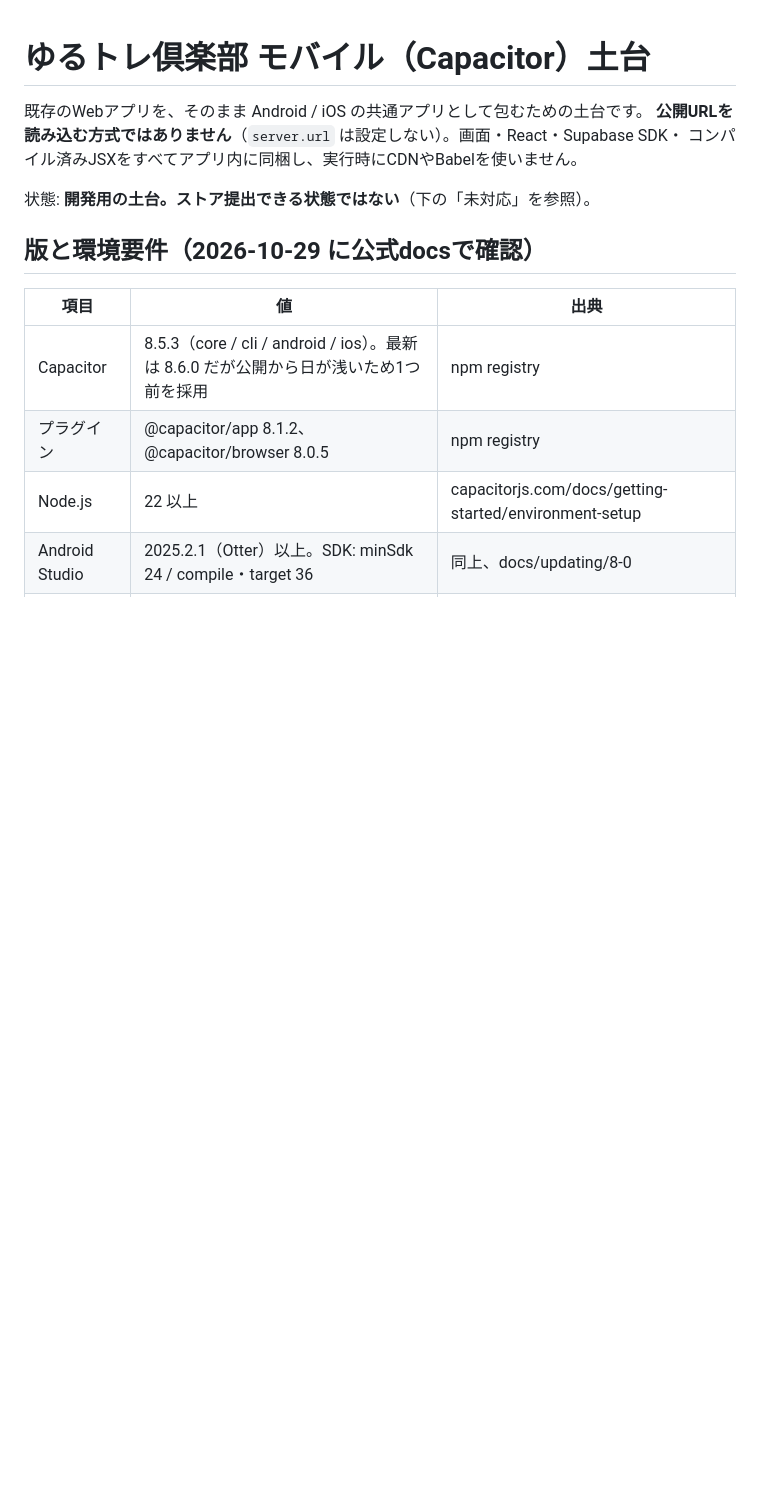
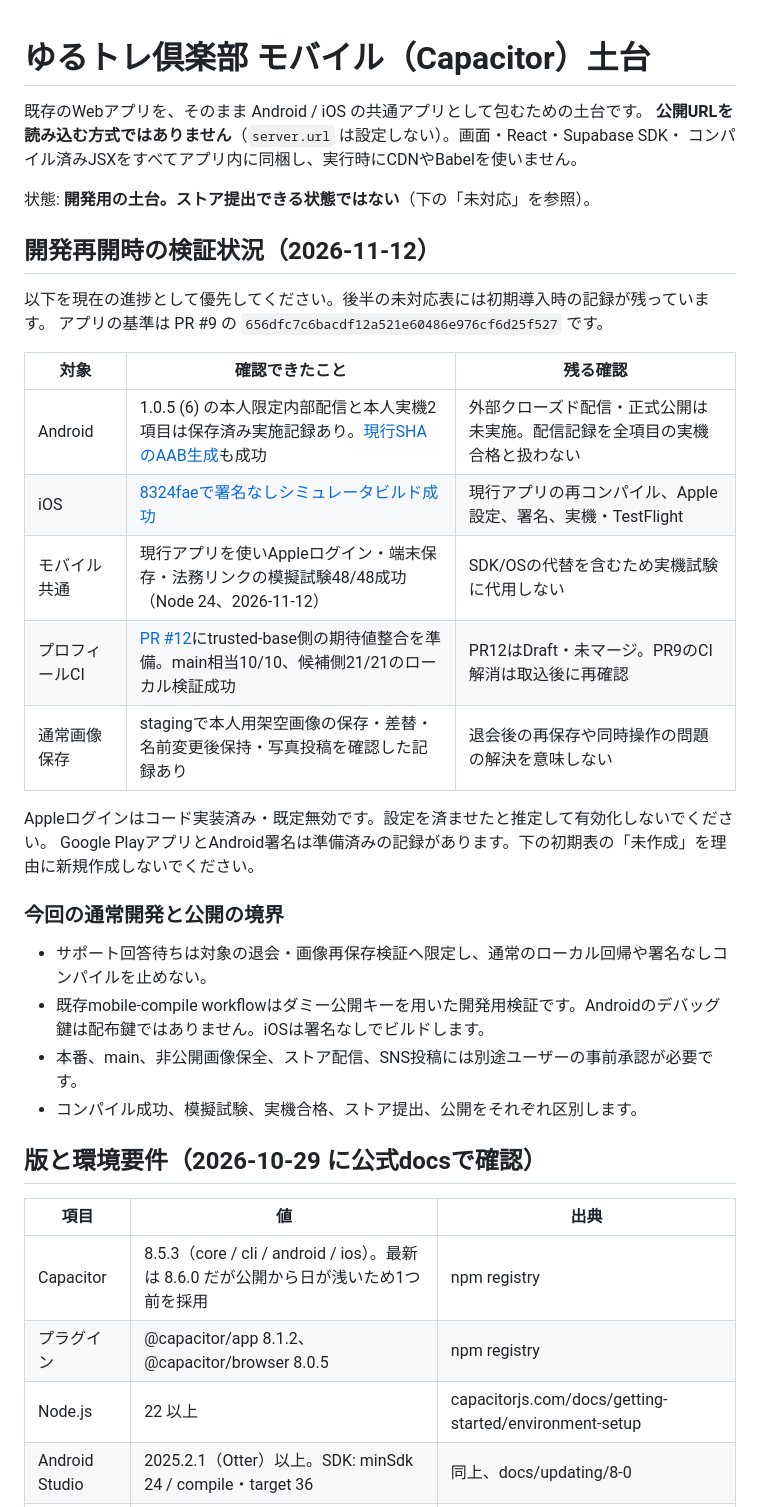
Before and after one commit to primalwataken1209-beep/yurutoreclub, a Markdown page: mobile/README.md, the part around the change. GitHub-like rendering; blank space fills up the shorter version.

Commit message:
docs: distinguish current mobile validation from initial setup status

```diff
--- a/mobile/README.md
+++ b/mobile/README.md
@@ -5,6 +5,29 @@
 コンパイル済みJSXをすべてアプリ内に同梱し、実行時にCDNやBabelを使いません。
 
 状態: **開発用の土台。ストア提出できる状態ではない**（下の「未対応」を参照）。
+
+## 開発再開時の検証状況（2026-11-12）
+
+以下を現在の進捗として優先してください。後半の未対応表には初期導入時の記録が残っています。
+アプリの基準は PR #9 の `656dfc7c6bacdf12a521e60486e976cf6d25f527` です。
+
+| 対象 | 確認できたこと | 残る確認 |
+|---|---|---|
+| Android | 1.0.5 (6) の本人限定内部配信と本人実機2項目は保存済み実施記録あり。[現行SHAのAAB生成](https://github.com/primalwataken1209-beep/yurutoreclub/actions/runs/43036326552)も成功 | 外部クローズド配信・正式公開は未実施。配信記録を全項目の実機合格と扱わない |
+| iOS | [8324faeで署名なしシミュレータビルド成功](https://github.com/primalwataken1209-beep/yurutoreclub/actions/runs/42619972960) | 現行アプリの再コンパイル、Apple設定、署名、実機・TestFlight |
+| モバイル共通 | 現行アプリを使いAppleログイン・端末保存・法務リンクの模擬試験48/48成功（Node 24、2026-11-12） | SDK/OSの代替を含むため実機試験に代用しない |
+| プロフィールCI | [PR #12](https://github.com/primalwataken1209-beep/yurutoreclub/pull/12)にtrusted-base側の期待値整合を準備。main相当10/10、候補側21/21のローカル検証成功 | PR12はDraft・未マージ。PR9のCI解消は取込後に再確認 |
+| 通常画像保存 | stagingで本人用架空画像の保存・差替・名前変更後保持・写真投稿を確認した記録あり | 退会後の再保存や同時操作の問題の解決を意味しない |
+
+Appleログインはコード実装済み・既定無効です。設定を済ませたと推定して有効化しないでください。
+Google PlayアプリとAndroid署名は準備済みの記録があります。下の初期表の「未作成」を理由に新規作成しないでください。
+
+### 今回の通常開発と公開の境界
+
+- サポート回答待ちは対象の退会・画像再保存検証へ限定し、通常のローカル回帰や署名なしコンパイルを止めない。
+- 既存mobile-compile workflowはダミー公開キーを用いた開発用検証です。Androidのデバッグ鍵は配布鍵ではありません。iOSは署名なしでビルドします。
+- 本番、main、非公開画像保全、ストア配信、SNS投稿には別途ユーザーの事前承認が必要です。
+- コンパイル成功、模擬試験、実機合格、ストア提出、公開をそれぞれ区別します。
 
 ## 版と環境要件（2026-10-29 に公式docsで確認）
 
```
